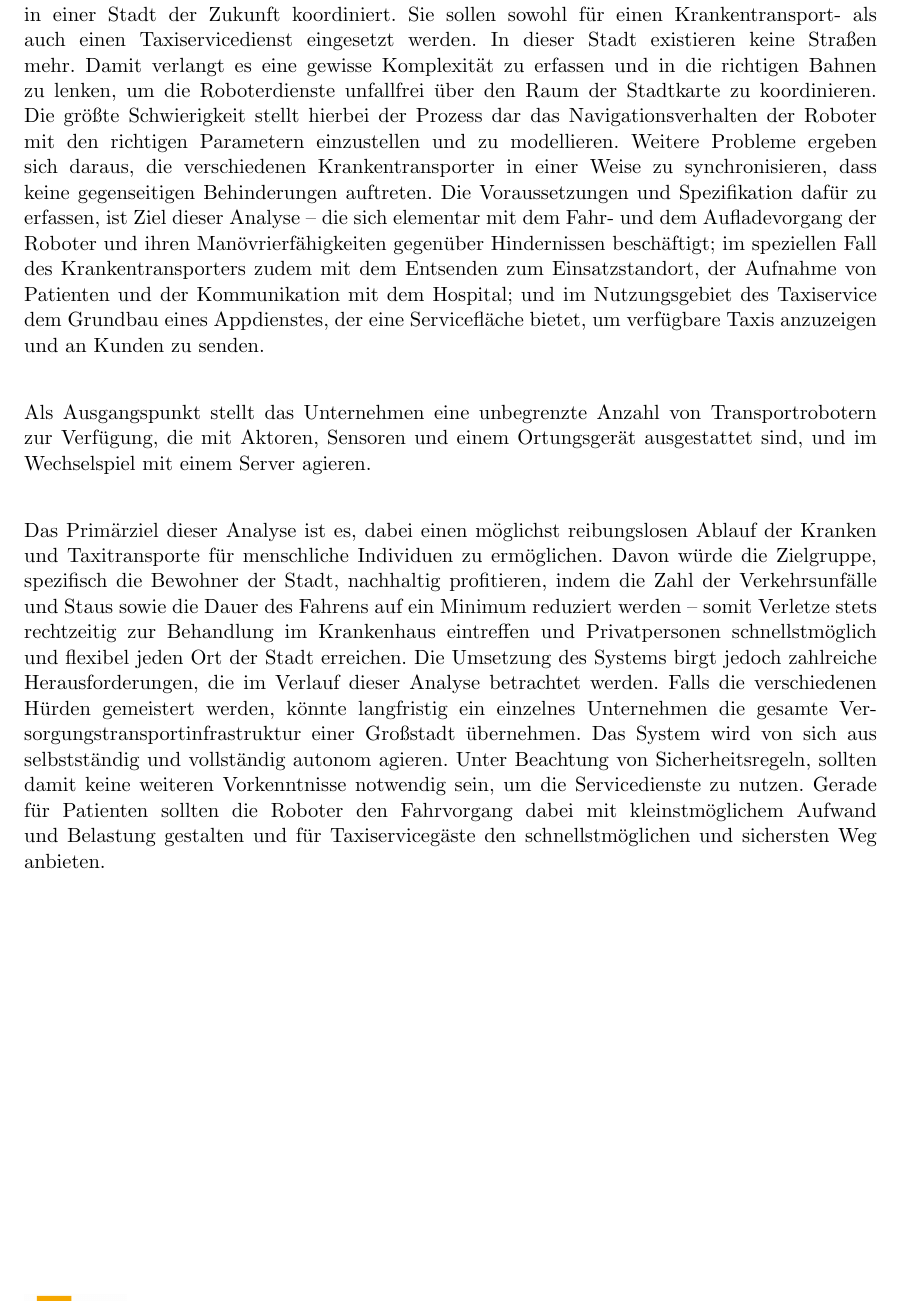
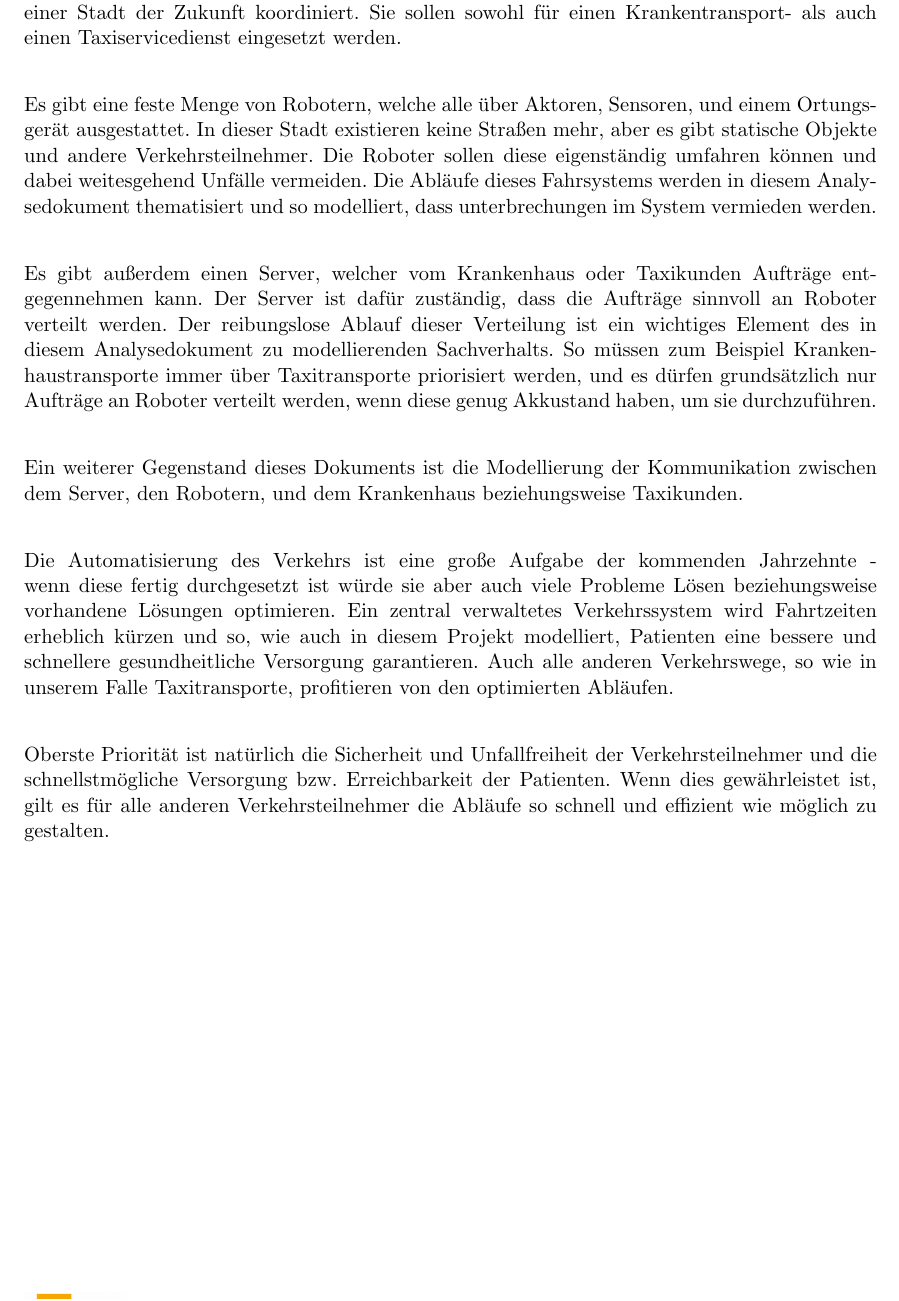
Before and after one commit to hpi-mod-fuenf/main, a LaTeX document (Ausbaustufe_2_Analyse/main.tex, which reads Ausbaustufe_2_Analyse/1_zielbestimmung.tex): part of page 4 of 23, cut so that both start at the same text. Compiled offline with pdfLaTeX.

Commit message:
Fix zielbestimmung

```diff
--- a/Ausbaustufe_2_Analyse/1_zielbestimmung.tex
+++ b/Ausbaustufe_2_Analyse/1_zielbestimmung.tex
@@ -1,11 +1,24 @@
 
 \section{Zielbestimmung}
-Die Aufgabe des Projektteams ist es, ein System zu entwickeln, das selbstfahrende Roboter in einer Stadt der Zukunft koordiniert. Sie sollen sowohl für einen Krankentransport- als auch einen Taxiservicedienst eingesetzt werden.
-In dieser Stadt existieren keine Straßen mehr. Damit verlangt es eine gewisse Komplexität zu erfassen und in die richtigen Bahnen zu lenken, um die Roboterdienste unfallfrei über den Raum der Stadtkarte zu koordinieren. Die größte Schwierigkeit stellt hierbei der Prozess dar das Navigationsverhalten der Roboter mit den richtigen Parametern einzustellen und zu modellieren. Weitere Probleme ergeben sich daraus, die verschiedenen Krankentransporter in einer Weise zu synchronisieren, dass keine gegenseitigen Behinderungen auftreten.
-Die Voraussetzungen und Spezifikation dafür zu erfassen, ist Ziel dieser Analyse – die sich elementar mit dem Fahr- und dem Aufladevorgang der Roboter und ihren Manövrierfähigkeiten gegenüber Hindernissen beschäftigt; im speziellen Fall des Krankentransporters zudem mit dem Entsenden zum Einsatzstandort, der Aufnahme von Patienten und der Kommunikation mit dem Hospital; und im Nutzungsgebiet des Taxiservice dem Grundbau eines Appdienstes, der eine Servicefläche bietet, um verfügbare Taxis anzuzeigen und an Kunden zu senden. \\
+Die Aufgabe des Projektteams ist es, ein System zu entwickeln, das selbstfahrende Roboter in einer Stadt der Zukunft koordiniert.
+Sie sollen sowohl für einen Krankentransport- als auch einen Taxiservicedienst eingesetzt werden. \\
 
-Als Ausgangspunkt stellt das Unternehmen eine unbegrenzte Anzahl von Transportrobotern zur Verfügung, die mit Aktoren, Sensoren und einem Ortungsgerät ausgestattet sind, und im Wechselspiel mit einem Server agieren. \\
+Es gibt eine feste Menge von Robotern, welche alle über Aktoren, Sensoren, und einem Ortungsgerät ausgestattet.
+In dieser Stadt existieren keine Straßen mehr, aber es gibt statische Objekte und andere Verkehrsteilnehmer.
+Die Roboter sollen diese  eigenständig umfahren können und dabei weitesgehend Unfälle vermeiden.
+Die Abläufe dieses Fahrsystems werden in diesem Analysedokument thematisiert und so modelliert, dass unterbrechungen im System vermieden werden.\\
 
-Das Primärziel dieser Analyse ist es, dabei einen möglichst reibungslosen Ablauf der Kranken und Taxitransporte für menschliche Individuen zu ermöglichen. Davon würde die Zielgruppe, spezifisch die Bewohner der Stadt, nachhaltig profitieren, indem die Zahl der Verkehrsunfälle und Staus sowie die Dauer des Fahrens auf ein Minimum reduziert werden – somit Verletze stets rechtzeitig zur Behandlung im Krankenhaus eintreffen und Privatpersonen schnellstmöglich und flexibel jeden Ort der Stadt erreichen. Die Umsetzung des Systems birgt jedoch zahlreiche Herausforderungen, die im Verlauf dieser Analyse betrachtet werden. Falls die verschiedenen Hürden gemeistert werden, könnte langfristig ein einzelnes Unternehmen die gesamte Versorgungstransportinfrastruktur einer Großstadt übernehmen. Das System wird von sich aus selbstständig und vollständig autonom agieren. Unter Beachtung von Sicherheitsregeln, sollten damit keine weiteren Vorkenntnisse notwendig sein, um die Servicedienste zu nutzen. Gerade für Patienten sollten die Roboter den Fahrvorgang dabei mit kleinstmöglichem Aufwand und Belastung gestalten und für Taxiservicegäste den schnellstmöglichen und sichersten Weg anbieten. \\
+Es gibt außerdem einen Server, welcher vom Krankenhaus oder Taxikunden Aufträge entgegennehmen kann.
+Der Server ist dafür zuständig, dass die Aufträge sinnvoll an Roboter verteilt werden.
+Der reibungslose Ablauf dieser Verteilung ist ein wichtiges Element des in diesem Analysedokument zu modellierenden Sachverhalts.
+So müssen zum Beispiel Krankenhaustransporte immer über Taxitransporte priorisiert werden, und es dürfen grundsätzlich nur Aufträge an Roboter verteilt werden, wenn diese genug Akkustand haben, um sie durchzuführen.\\
+
+Ein weiterer Gegenstand dieses Dokuments ist die Modellierung der Kommunikation zwischen dem Server, den Robotern, und dem Krankenhaus beziehungsweise Taxikunden.\\
+
+Die Automatisierung des Verkehrs ist eine große Aufgabe der kommenden Jahrzehnte - wenn diese fertig durchgesetzt ist würde sie aber auch viele Probleme Lösen beziehungsweise vorhandene Lösungen optimieren. Ein zentral verwaltetes Verkehrssystem wird Fahrtzeiten erheblich kürzen und so, wie auch in diesem Projekt modelliert, Patienten eine bessere und schnellere gesundheitliche Versorgung garantieren. Auch alle anderen Verkehrswege, so wie in unserem Falle Taxitransporte, profitieren von den optimierten Abläufen.\\
+
+Oberste Priorität ist natürlich die Sicherheit und Unfallfreiheit der Verkehrsteilnehmer und die schnellstmögliche Versorgung bzw. Erreichbarkeit der Patienten. Wenn dies gewährleistet ist, gilt es für alle anderen Verkehrsteilnehmer die Abläufe so schnell und effizient wie möglich zu gestalten.\\
+
+
 
 \pagebreak
```
